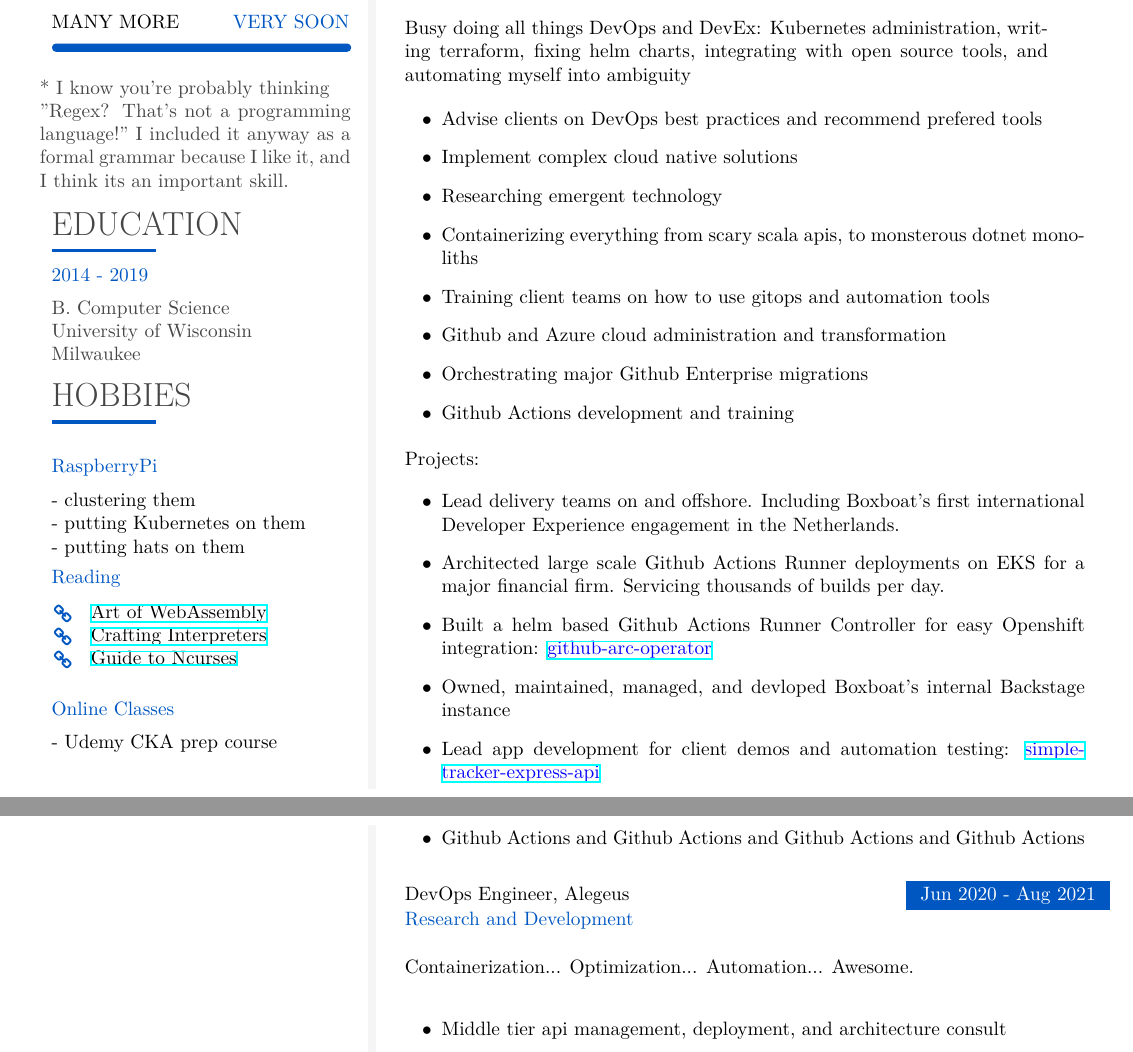
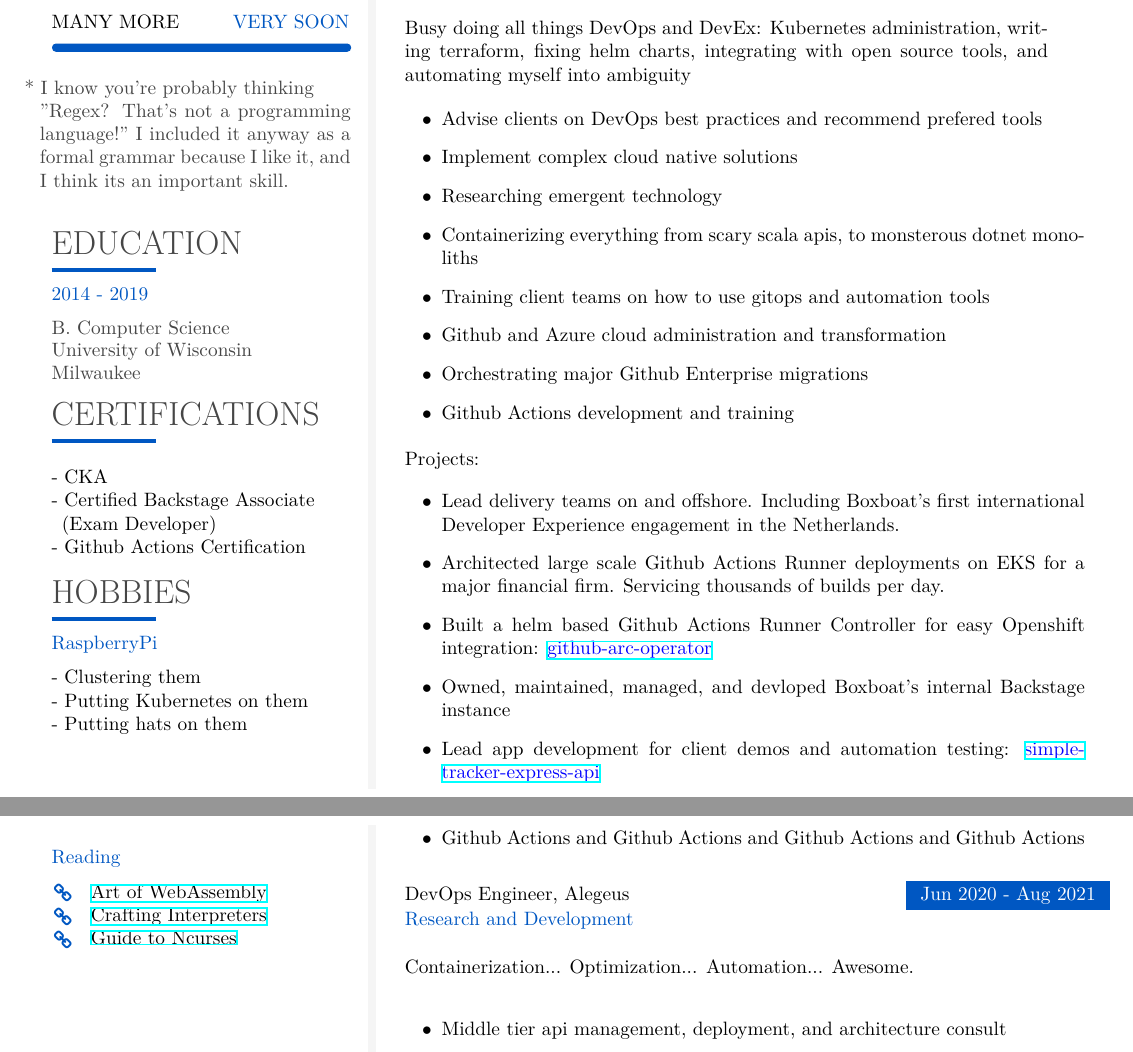
Before and after one commit to mbmcmullen27/Resume, a LaTeX CV (src/resume.tex): two parts of pages 1 and 2 of 2, joined at a grey line, cut so that both start at the same text. Compiled offline with XeLaTeX.

Commit message:
formatting

```diff
--- a/src/resume.tex
+++ b/src/resume.tex
@@ -355,13 +355,15 @@
 
 \cvskill{MANY MORE} {\hspace{-28pt}VERY SOON} {1} \\[-2pt]
 
-\textcolor{darkcol}{* I know you're probably thinking \\"Regex? That's not a programming language!" I included it anyway as a formal grammar because I like it, and I think its an important skill. \\}
+\textcolor{darkcol}{\hspace*{-8}* I know you're probably thinking \\"Regex? That's not a programming language!" I included it anyway as a formal grammar because I like it, and I think its an important skill. \\}
 %\vfill\null
 
 %---------------------------------------------------------------------------------------
 %	EDUCATION
 %----------------------------------------------------------------------------------------
 %\newpage
+
+\vspace{10pt}
 \cvsection{EDUCATION}
 \cvmetaevent
 {\vspace{-10pt}2014 - 2019}
@@ -373,13 +375,22 @@
 %	HOBBIES
 %----------------------------------------------------------------------------------------
 
+\cvsection{Certifications}
+\vspace{-20pt}
+\cvmetaevent
+{}
+{}
+{}
+{- CKA\\- Certified Backstage Associate\\\hspace*{2} (Exam Developer) \\- Github Actions Certification}
+
+\vspace{20pt}
 \cvsection{Hobbies}
 \cvmetaevent
-{RaspberryPi}
+{\vspace{-10pt}RaspberryPi}
 {}
 {}
-{ - clustering them\\  - putting Kubernetes on them\\  - putting hats on them}
-
+{ - Clustering them\\  - Putting Kubernetes on them\\  - Putting hats on them}
+\newpage
 \cvmetaevent
 {Reading}
 {}
@@ -389,13 +400,6 @@
 \iconhref{Link}{5}{Crafting Interpreters}{https://github.com/mbmcmullen27/lox}{black} \\
 \iconhref{Link}{5}{Guide to Ncurses}{https://github.com/mbmcmullen27/ncurses}{black} \\
 }
-
-\cvmetaevent
-{Online Classes}
-{}
-{}
-{ - Udemy CKA prep course}
-
 \end{leftcolumn}
 \begin{rightcolumn}
 %---------------------------------------------------------------------------------------
```
